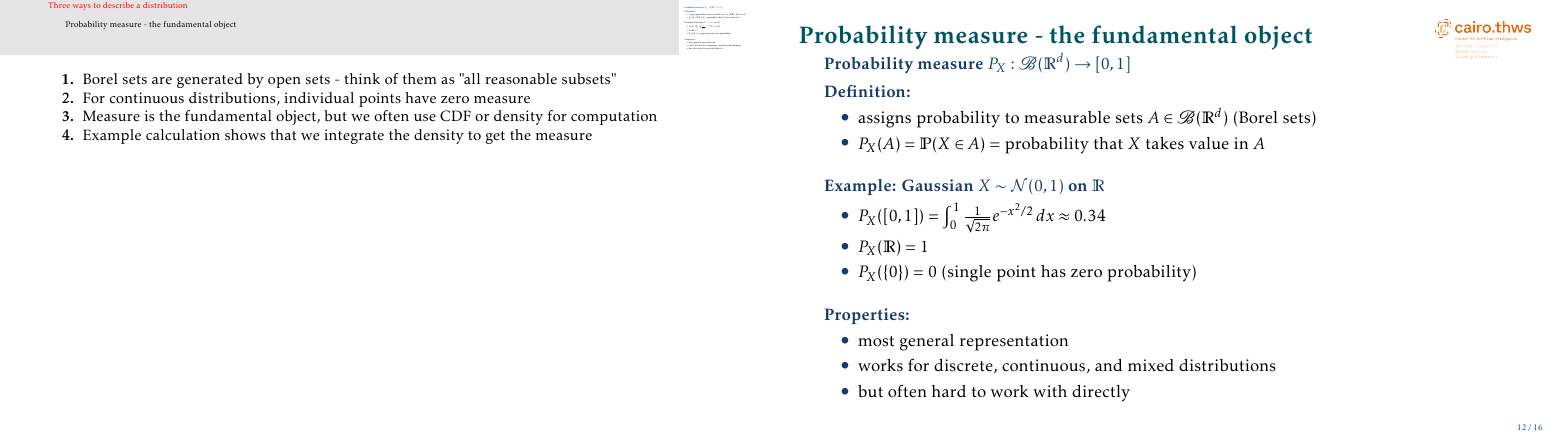
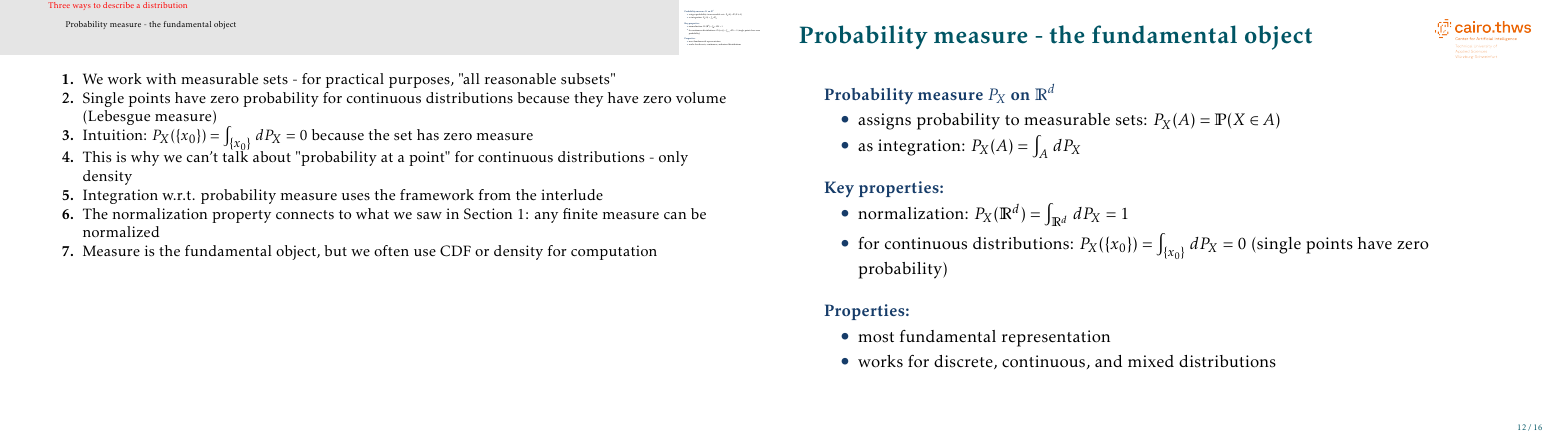
Before and after one commit to mgswiss15/technotes, LaTeX slides (2025_Probability/main.tex, which reads 2025_Probability/distrib_functions.tex): page 13 of 17. Compiled offline with pdfLaTeX.

Commit message:
fix: prob measure as fundmental

```diff
--- a/2025_Probability/distrib_functions.tex
+++ b/2025_Probability/distrib_functions.tex
@@ -114,39 +114,37 @@
 
 \begin{frame}{Probability measure - the fundamental object}
 
-\structure{Probability measure $P_X: \mathscr{B}(\mR^d) \to [0,1]$}
-
-\vskip 0.5em
-\structure{Definition:}
+\structure{Probability measure $P_X$ on $\mR^d$}
 \begin{itemize}
-\item assigns probability to measurable sets $A \in \mathscr{B}(\mR^d)$ (Borel sets)
-\item $P_X(A) = \mP(X \in A) = $ probability that $X$ takes value in $A$
+\item assigns probability to measurable sets: $P_X(A) = \mP(X \in A)$
+\item as integration: $P_X(A) = \int_A \, dP_X$
 \end{itemize}
 
 \vskip 1em
-\structure{Example: Gaussian $X \sim \mathcal{N}(0, 1)$ on $\mR$}
+\structure{Key properties:}
 \begin{itemize}
-\item $P_X([0, 1]) = \int_0^1 \frac{1}{\sqrt{2\pi}} e^{-x^2/2} \, dx \approx 0.34$
-\item $P_X(\mR) = 1$
-\item $P_X(\{0\}) = 0$ (single point has zero probability)
+\item normalization: $P_X(\mR^d) = \int_{\mR^d} \, dP_X = 1$
+\item for continuous distributions: $P_X(\{x_0\}) = \int_{\{x_0\}} \, dP_X = 0$ (single points have zero probability)
 \end{itemize}
 
 \vskip 1em
 \structure{Properties:}
 \begin{itemize}
-\item most general representation
+\item most fundamental representation
 \item works for discrete, continuous, and mixed distributions
-\item but often hard to work with directly
 \end{itemize}
 
 \end{frame}
 
 \note[enumerate]
 {
-\item Borel sets are generated by open sets - think of them as "all reasonable subsets"
-\item For continuous distributions, individual points have zero measure
+\item We work with measurable sets - for practical purposes, "all reasonable subsets"
+\item Single points have zero probability for continuous distributions because they have zero volume (Lebesgue measure)
+\item Intuition: $P_X(\{x_0\}) = \int_{\{x_0\}} \, dP_X = 0$ because the set has zero measure
+\item This is why we can't talk about "probability at a point" for continuous distributions - only density
+\item Integration w.r.t. probability measure uses the framework from the interlude
+\item The normalization property connects to what we saw in Section 1: any finite measure can be normalized
 \item Measure is the fundamental object, but we often use CDF or density for computation
-\item Example calculation shows that we integrate the density to get the measure
 }
 
 \begin{frame}{Cumulative distribution function (CDF)}
```
